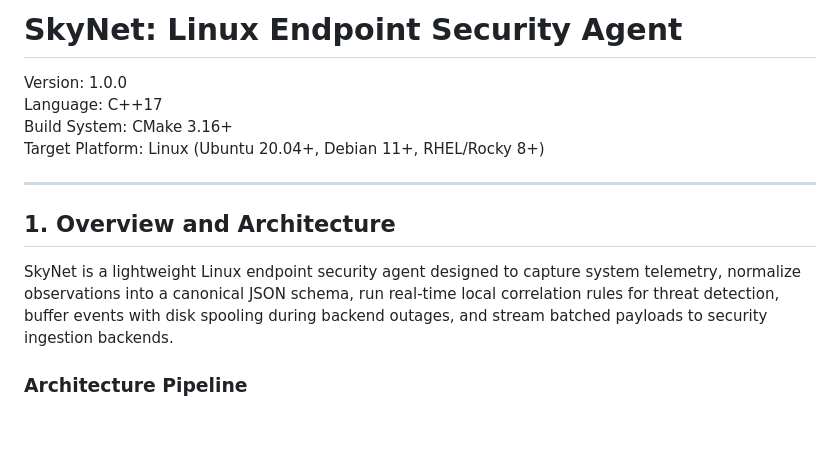
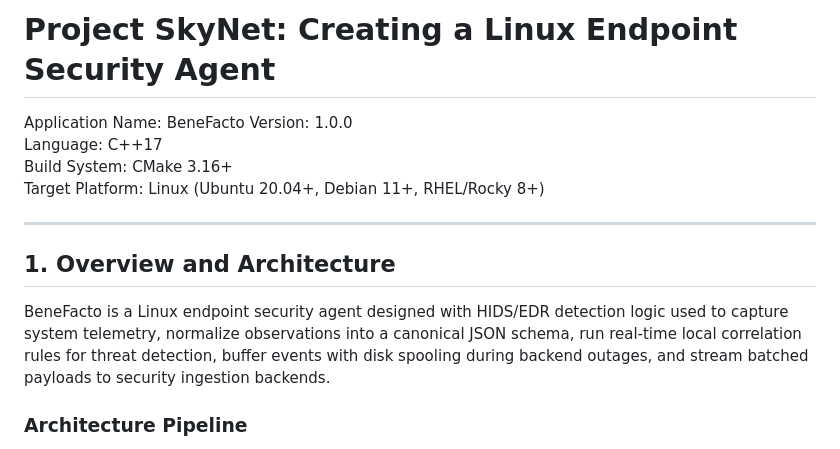
Before and after one commit to KashenTech/Project-SkyNet-UT, a Markdown page: README.md, the part around the change. Rendered like a GitHub page; blank space fills up the shorter version.

Commit message:
Change README.md to add application name

```diff
--- a/README.md
+++ b/README.md
@@ -1,5 +1,6 @@
-# SkyNet: Linux Endpoint Security Agent
+# Project SkyNet: Creating a Linux Endpoint Security Agent
 
+Application Name: BeneFacto
 Version: 1.0.0
 Language: C++17
 Build System: CMake 3.16+
@@ -9,7 +10,7 @@ Target Platform: Linux (Ubuntu 20.04+, Debian 11+, RHEL/Rocky 8+)
 
 ## 1. Overview and Architecture
 
-SkyNet is a lightweight Linux endpoint security agent designed to capture system telemetry, normalize observations into a canonical JSON schema, run real-time local correlation rules for threat detection, buffer events with disk spooling during backend outages, and stream batched payloads to security ingestion backends.
+BeneFacto is a Linux endpoint security agent designed with HIDS/EDR detection logic used to capture system telemetry, normalize observations into a canonical JSON schema, run real-time local correlation rules for threat detection, buffer events with disk spooling during backend outages, and stream batched payloads to security ingestion backends.
 
 ### Architecture Pipeline
 
```
